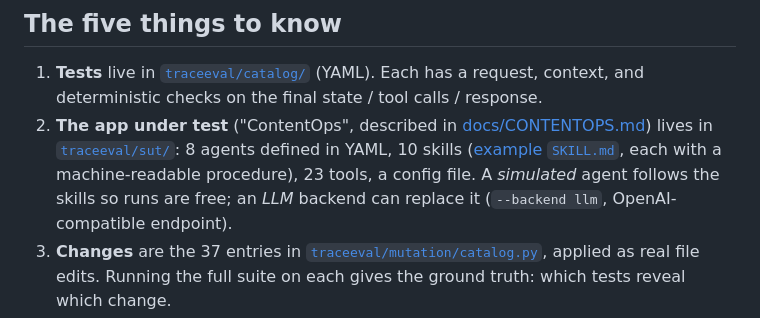
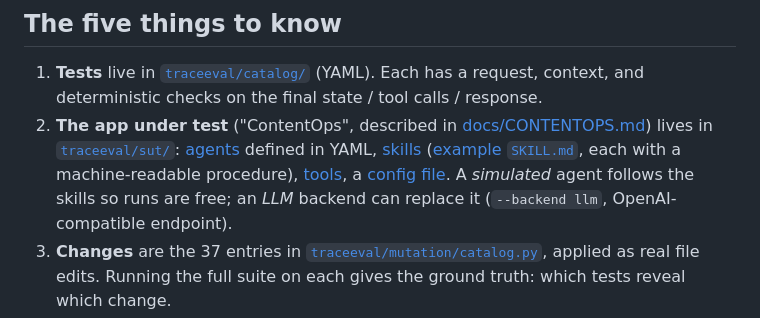
Before and after one commit to unibuc-cs/TestingTheAgents, a Markdown page: trace-eval/README.md, the part around the change. Rendered like a GitHub page.

```diff
--- a/trace-eval/README.md
+++ b/trace-eval/README.md
@@ -21,8 +21,8 @@ traceeval experiment --workdir runs/exp1 --reps 3 --seeds 10
 
 1. **Tests** live in [`traceeval/catalog/`](traceeval/catalog/) (YAML). Each has a request, context, and deterministic checks on the
    final state / tool calls / response.
-2. **The app under test** ("ContentOps", described in [docs/CONTENTOPS.md](docs/CONTENTOPS.md)) lives in [`traceeval/sut/`](traceeval/sut/): 8 agents defined in YAML, 10 skills ([example `SKILL.md`](traceeval/sut/skills/publishing-workflow/SKILL.md), each with
-   a machine-readable procedure), 23 tools, a config file. A *simulated* agent follows the skills so runs are
+2. **The app under test** ("ContentOps", described in [docs/CONTENTOPS.md](docs/CONTENTOPS.md)) lives in [`traceeval/sut/`](traceeval/sut/): [agents](traceeval/sut/agents/) defined in YAML, [skills](traceeval/sut/skills/) ([example `SKILL.md`](traceeval/sut/skills/publishing-workflow/SKILL.md), each with
+   a machine-readable procedure), [tools](traceeval/sut/tools/), a [config file](traceeval/sut/config/runtime.yaml). A *simulated* agent follows the skills so runs are
    free; an *LLM* backend can replace it (`--backend llm`, OpenAI-compatible endpoint).
 3. **Changes** are the 37 entries in [`traceeval/mutation/catalog.py`](traceeval/mutation/catalog.py), applied as real file edits. Running the
    full suite on each gives the ground truth: which tests reveal which change.
```
Also changed, not shown: trace-eval/docs/CONTENTOPS.md (+126 -72 lines).
